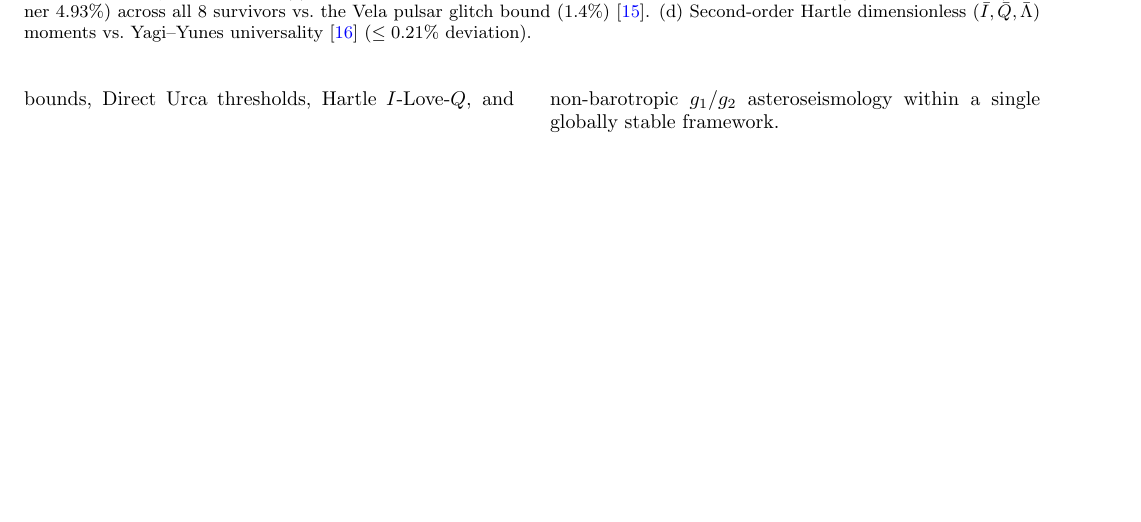
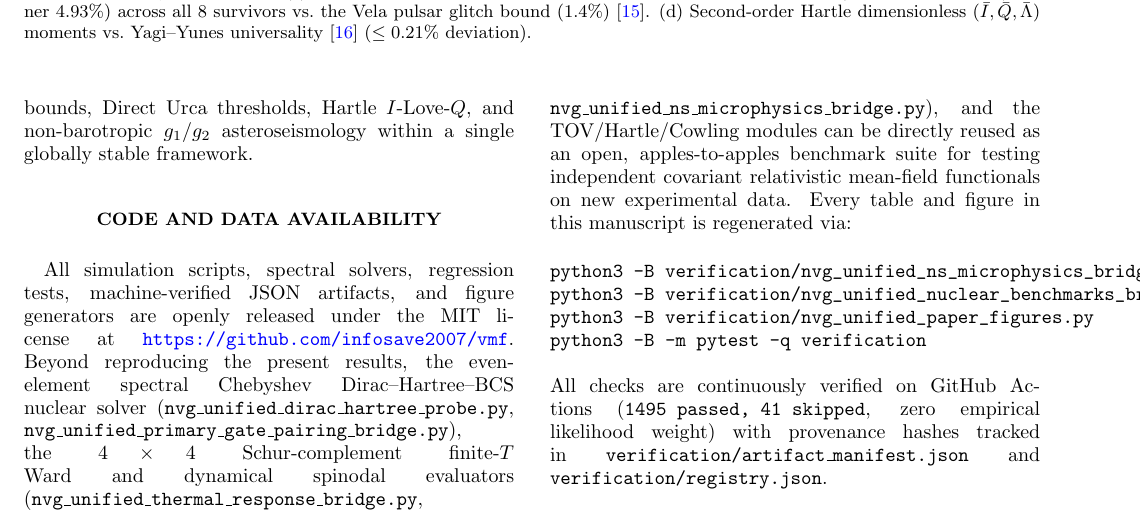
Before and after one commit to infosave2007/vmf, a LaTeX paper (preprints/NVG_Zero_Refit_Nuclear_NS_Paper.tex): part of page 7 of 8, cut so that both start at the same text, the shorter picture padded with empty space. Compiled offline with pdfLaTeX.

Commit message:
Paper: add Code and Data Availability section and Dirac-Hartree script citation

```diff
--- a/preprints/NVG_Zero_Refit_Nuclear_NS_Paper.tex
+++ b/preprints/NVG_Zero_Refit_Nuclear_NS_Paper.tex
@@ -174,6 +174,17 @@ Three physical and statistical limitations are documented alongside these result
 
 Despite keeping $k_{\rm fin,nuc} = 0$ strictly zero-refit, the frozen sextic-stabilized two-condensate chiral--gluon Lagrangian bridges symmetric matter saturation, finite nuclei across $^{100\text{--}134}\mathrm{Sn}$ and $^{16}\mathrm{O}\text{--}^{208}\mathrm{Pb}$, finite-$T$ RPA Ward identities, dynamical core--crust spinodals, $I_{\rm crust}/I$ glitch bounds, Direct Urca thresholds, Hartle $I$-Love-$Q$, and non-barotropic $g_1/g_2$ asteroseismology within a single globally stable framework.
 
+\section*{Code and Data Availability}
+
+All simulation scripts, spectral solvers, regression tests, machine-verified JSON artifacts, and figure generators are openly released under the MIT license at \url{https://github.com/infosave2007/vmf}. Beyond reproducing the present results, the even-element spectral Chebyshev Dirac--Hartree--BCS nuclear solver (\texttt{nvg\_unified\_dirac\_hartree\_probe.py}, \texttt{nvg\_unified\_primary\_gate\_pairing\_bridge.py}), the $4\times 4$ Schur-complement finite-$T$ Ward and dynamical spinodal evaluators (\texttt{nvg\_unified\_thermal\_response\_bridge.py}, \texttt{nvg\_unified\_ns\_microphysics\_bridge.py}), and the TOV/Hartle/Cowling modules can be directly reused as an open, apples-to-apples benchmark suite for testing independent covariant relativistic mean-field functionals on new experimental data. Every table and figure in this manuscript is regenerated via:
+\begin{verbatim}
+python3 -B verification/nvg_unified_ns_microphysics_bridge.py --write
+python3 -B verification/nvg_unified_nuclear_benchmarks_bridge.py --write
+python3 -B verification/nvg_unified_paper_figures.py
+python3 -B -m pytest -q verification
+\end{verbatim}
+All checks are continuously verified on GitHub Actions (\texttt{1495 passed, 41 skipped}, zero empirical likelihood weight) with provenance hashes tracked in \texttt{verification/artifact\_manifest.json} and \texttt{verification/registry.json}.
+
 \begin{thebibliography}{99}
 \bibitem{Serot1986} B.~D.~Serot and J.~D.~Walecka, Adv.\ Nucl.\ Phys.\ \textbf{16}, 1 (1986).
 \bibitem{Boguta1977} J.~Boguta and A.~R.~Bodmer, Nucl.\ Phys.\ A \textbf{292}, 413 (1977).
```
Also changed, not shown: preprints/NVG_Zero_Refit_Nuclear_NS_Paper.pdf, preprints/NVG_Zero_Refit_Nuclear_NS_Paper.tex (2 more changed lines).
